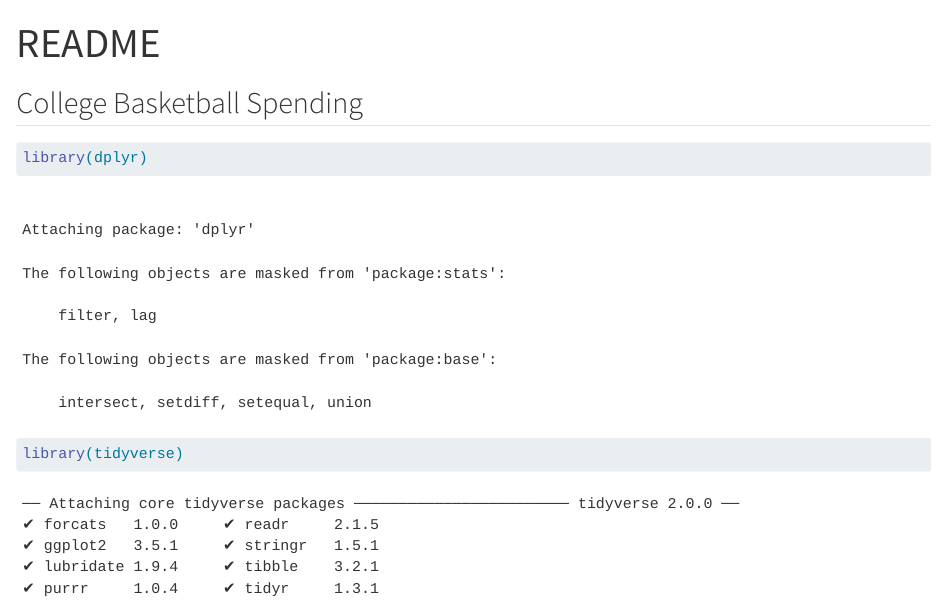
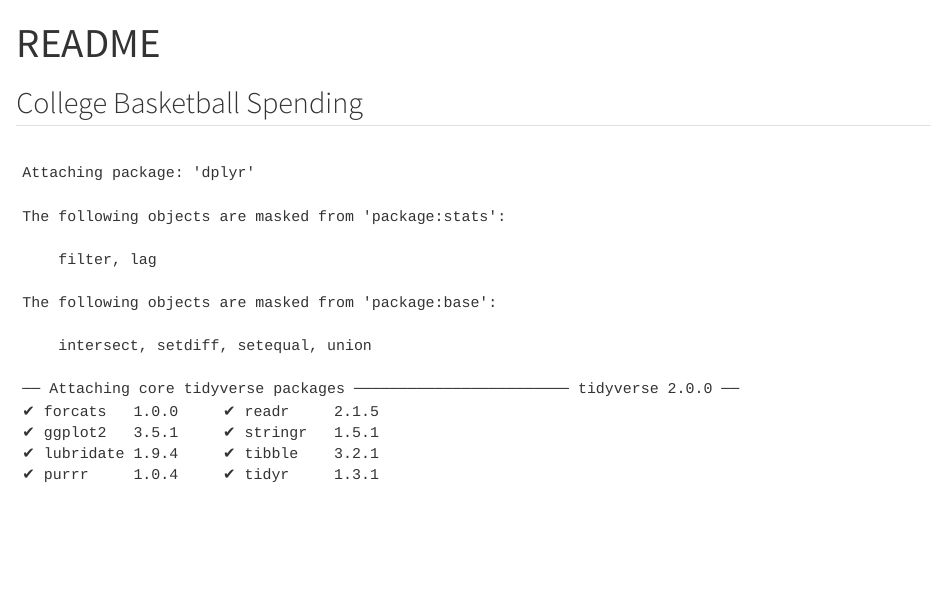
Before and after one commit to BodenDriscoll/Final_Project, a Quarto document (README.qmd): the page in a window 1100 px wide, from its top. Rendered offline with R 4.5, knitr and Pandoc in place of Quarto, with nearby package versions; drawn as R Markdown's standard HTML page in place of the format the file asks for; some code elsewhere in the file could not run offline; long lines of code are wrapped.

Commit message:
more readme.qmd

```diff
--- a/README.qmd
+++ b/README.qmd
@@ -2,6 +2,9 @@
 title: "README"
 format: gfm
 editor: visual
+prefer-html: true
+execute:
+  echo: false
 ---
 
 
```
